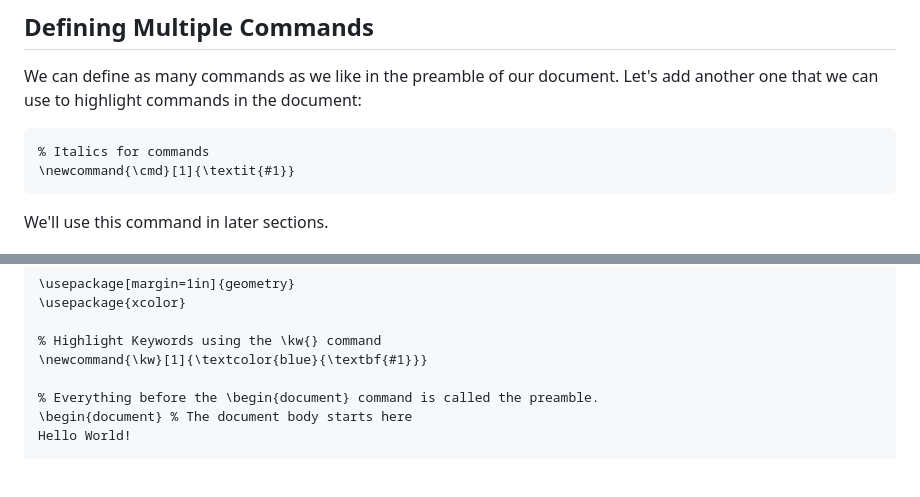
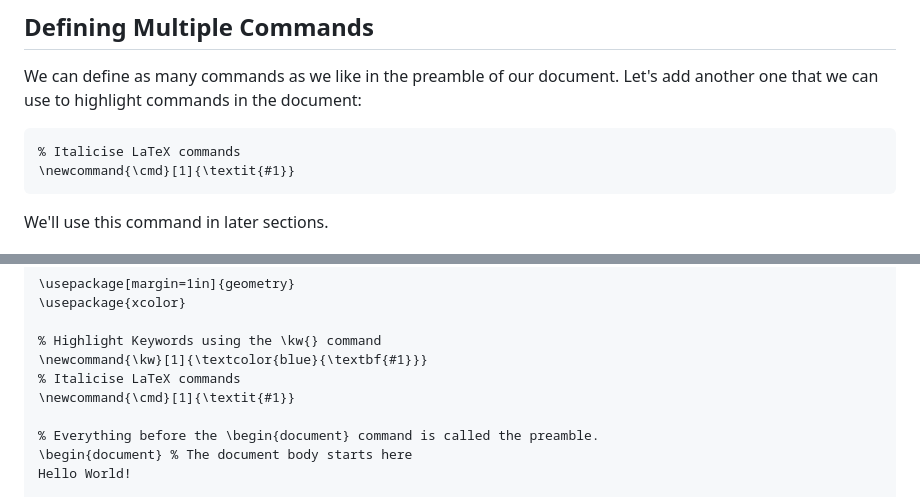
Before and after one commit to dkz2r/latex-novice-academic-publishing, a Markdown page: episodes/05-extending-latex.md, 2 parts joined by grey strips. Rendered like a GitHub page; blank space fills up the shorter version.

Commit message:
make sure the last command we add makes it into the overall document example

````diff
--- a/episodes/05-extending-latex.md
+++ b/episodes/05-extending-latex.md
@@ -183,7 +183,7 @@ We can define as many commands as we like in the preamble of our document. Let's
 that we can use to highlight commands in the document:
 
 ```latex
-% Italics for commands
+% Italicise LaTeX commands
 \newcommand{\cmd}[1]{\textit{#1}}
 ```
 
@@ -268,6 +268,8 @@ After this episode, here is what our LaTeX document looks like:
 
 % Highlight Keywords using the \kw{} command
 \newcommand{\kw}[1]{\textcolor{blue}{\textbf{#1}}}
+% Italicise LaTeX commands
+\newcommand{\cmd}[1]{\textit{#1}}
 
 % Everything before the \begin{document} command is called the preamble.
 \begin{document} % The document body starts here
````
